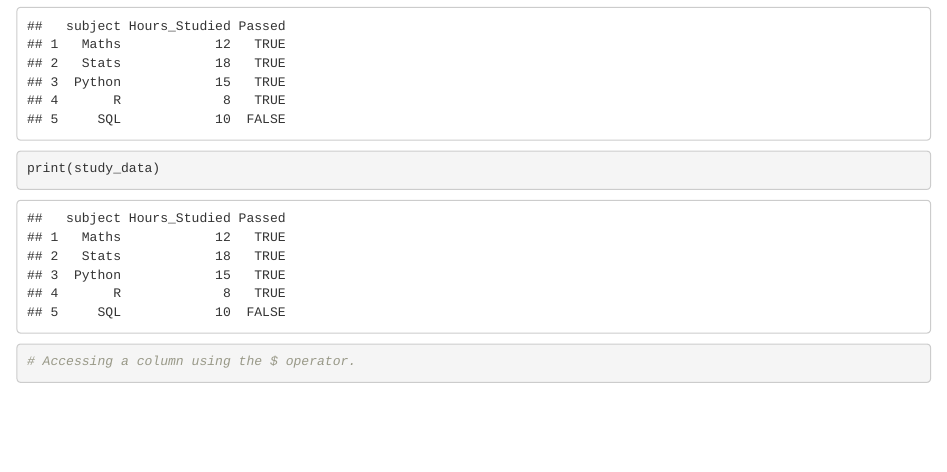
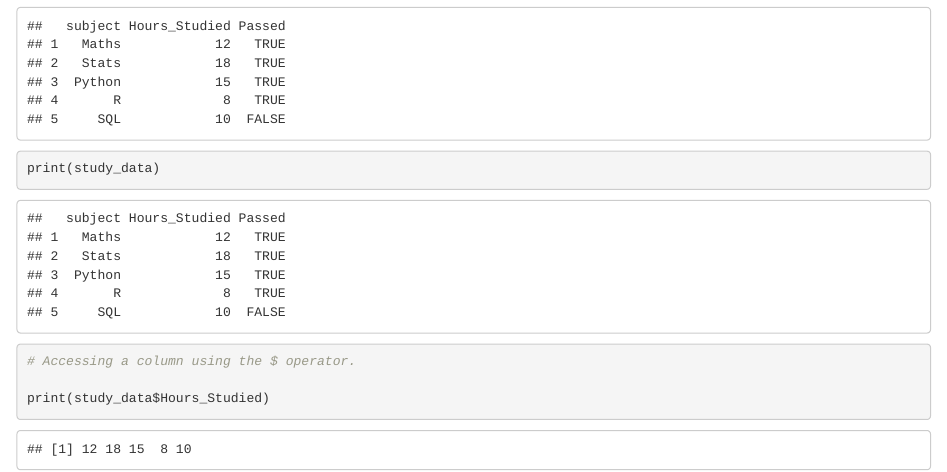
Before and after one commit to sanaullah525/practicerepo, an R Markdown document (rcodes.Rmd): the page in a window 1100 px wide, from 2980 px down. Rendered offline with R 4.5, knitr and Pandoc, with nearby package versions.

Commit message:
Using $ to access data in R.

````diff
--- a/rcodes.Rmd
+++ b/rcodes.Rmd
@@ -93,4 +93,7 @@ print(study_data)
 ```{r}
 # Accessing a column using the $ operator.
 
+print(study_data$Hours_Studied)
+
+
 ```
````
